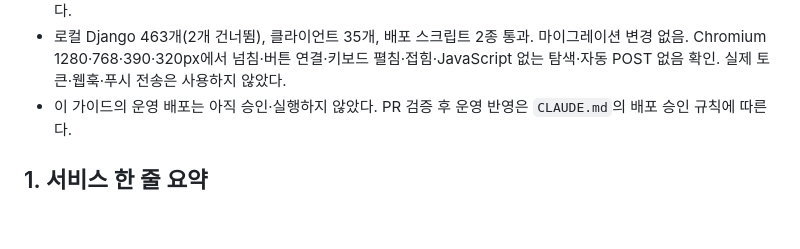
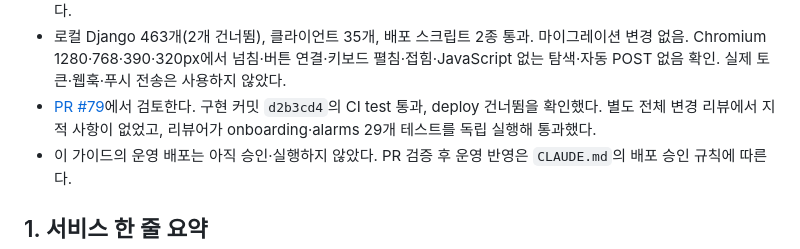
Before and after one commit to hjkim24/learningx-alert-web, a Markdown page: docs/HANDOFF.md, the part around the change. Drawn GitHub-style; blank space fills up the shorter version.

Commit message:
docs: record first-use guide review and CI

```diff
--- a/docs/HANDOFF.md
+++ b/docs/HANDOFF.md
@@ -15,6 +15,7 @@
 - `feat/first-use-guide`는 문서·ruleset 정리 완료 후 `78319ee`에서 시작했다. 로그인 화면에 활성 학교와 설정 순서를 보강하고, 대시보드에 Canvas 연결 → 과목 선택 → 알림 대상 → 시험 알림 4단계 가이드를 넣었다.
 - 기존 연결·과목·수신처 시험 결과·켜진 알림 시각으로 진행 상태를 판단한다. 별도 DB 필드는 없다. 완료 뒤 접히며 다시 펼칠 수 있고, 토큰 재연결·시각 비활성화는 다음 조치를 안내한다. 전송 성공을 기기 수신 확인으로 표시하지 않는다.
 - 로컬 Django 463개(2개 건너뜀), 클라이언트 35개, 배포 스크립트 2종 통과. 마이그레이션 변경 없음. Chromium 1280·768·390·320px에서 넘침·버튼 연결·키보드 펼침·접힘·JavaScript 없는 탐색·자동 POST 없음 확인. 실제 토큰·웹훅·푸시 전송은 사용하지 않았다.
+- [PR #79](https://github.com/hjkim24/learningx-alert-web/pull/79)에서 검토한다. 구현 커밋 `d2b3cd4`의 CI test 통과, deploy 건너뜀을 확인했다. 별도 전체 변경 리뷰에서 지적 사항이 없었고, 리뷰어가 onboarding·alarms 29개 테스트를 독립 실행해 통과했다.
 - 이 가이드의 운영 배포는 아직 승인·실행하지 않았다. PR 검증 후 운영 반영은 `CLAUDE.md`의 배포 승인 규칙에 따른다.
 
 ## 1. 서비스 한 줄 요약
```
Also changed, not shown: 1 other file.
